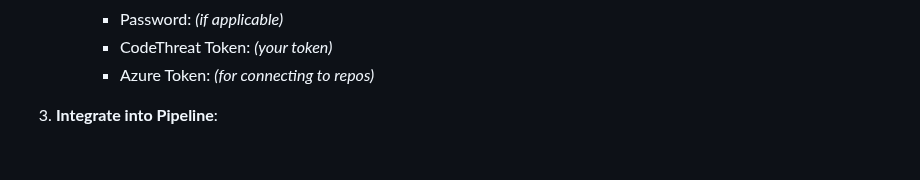
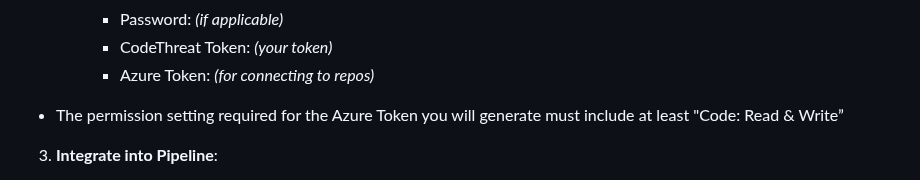
Before and after one commit to CodeThreat/codethreat-azure-plugin, a Markdown page: README.md, the part around one of its changes. Rendered like a GitHub page; blank space fills up the shorter version.

Commit message:
Update README.md AB#317

```diff
--- a/README.md
+++ b/README.md
@@ -44,6 +44,9 @@ With CodeThreat custom rule engine, we have wide language and framework support
         -   Password: _(if applicable)_
         -   CodeThreat Token: _(your token)_
         -   Azure Token: _(for connecting to repos)_
+
+  - The permission setting required for the Azure Token you will generate must include at least "Code: Read & Write”
+
 3.  **Integrate into Pipeline**:
 
     -   Add the "CodeThreat Analysis - Scan" task to your pipeline.
```
Also changed, not shown: other parts of README.md (+3 -3 lines).
